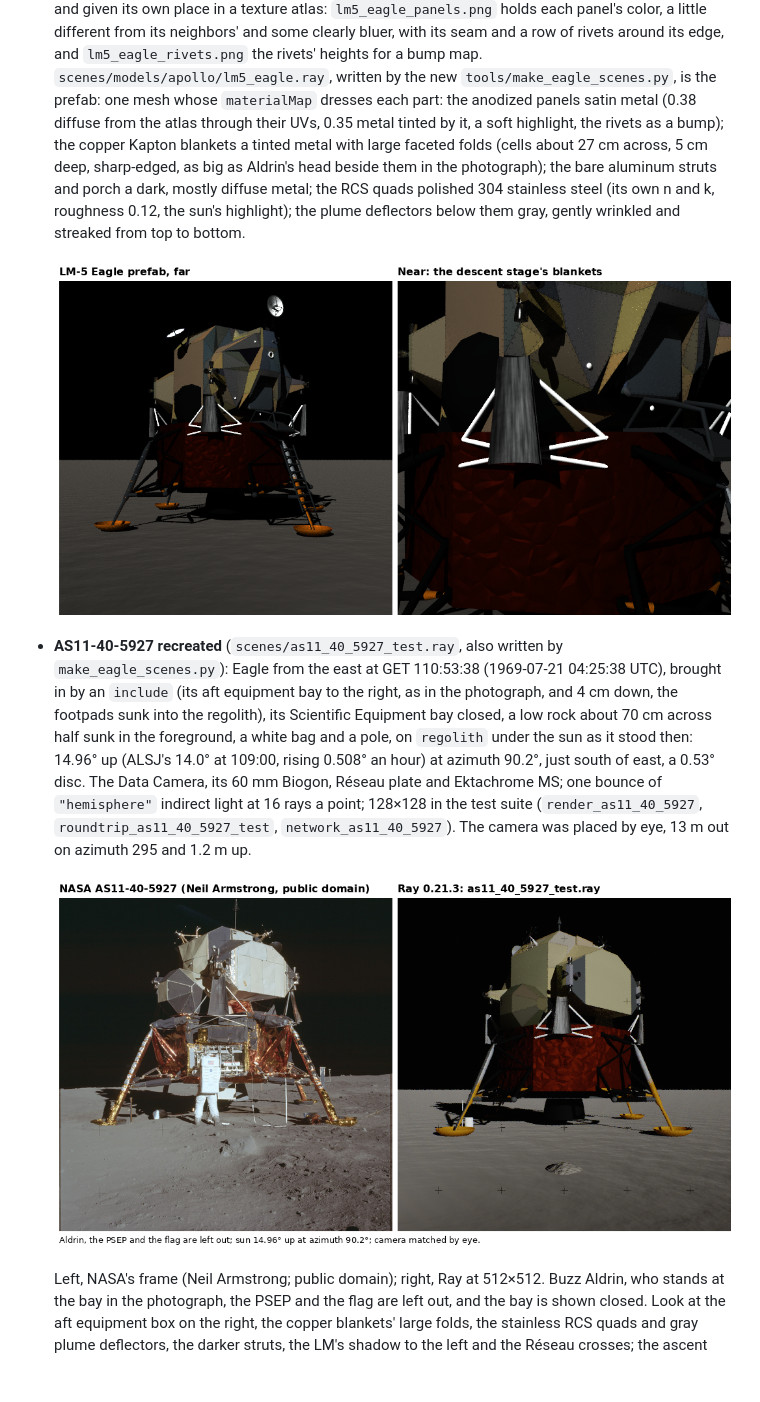
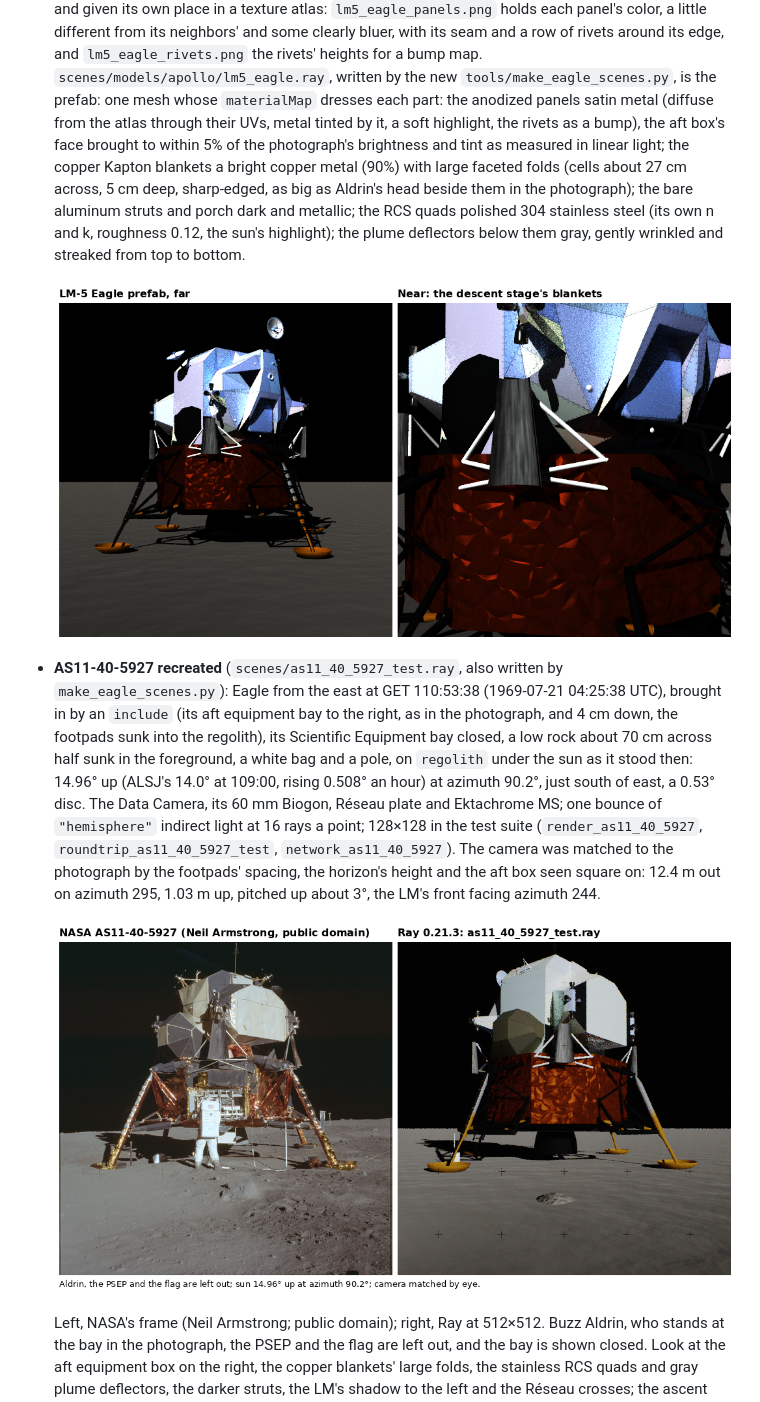
Before and after one commit to jnaujok/Ray, a Markdown page: CHANGELOG.md, the part around the change. Drawn GitHub-style; pictures changed too: docs/images/changelog/as11-40-5927.png, docs/images/changelog/lm5-eagle.png; blank space fills up the shorter version.

```diff
--- a/CHANGELOG.md
+++ b/CHANGELOG.md
@@ -80,10 +80,12 @@ Python tool, and Ray saves a model as a Ray scene with `--save-object`).
   color, a little different from its neighbors' and some clearly bluer, with its seam and a row of
   rivets around its edge, and `lm5_eagle_rivets.png` the rivets' heights for a bump map. `scenes/models/apollo/lm5_eagle.ray`, written by the new
   `tools/make_eagle_scenes.py`, is the prefab: one mesh whose `materialMap` dresses each part: the
-  anodized panels satin metal (0.38 diffuse from the atlas through their UVs, 0.35 metal tinted by
-  it, a soft highlight, the rivets as a bump); the copper Kapton blankets a tinted metal with large
+  anodized panels satin metal (diffuse from the atlas through their UVs, metal tinted by it, a soft
+  highlight, the rivets as a bump), the aft box's face brought to within 5% of the photograph's
+  brightness and tint as measured in linear light; the copper Kapton blankets a bright copper metal
+  (90%) with large
   faceted folds (cells about 27 cm across, 5 cm deep, sharp-edged, as big as Aldrin's head beside
-  them in the photograph); the bare aluminum struts and porch a dark, mostly diffuse metal; the RCS
+  them in the photograph); the bare aluminum struts and porch dark and metallic; the RCS
   quads polished 304 stainless steel (its own n and k, roughness 0.12, the sun's highlight); the
   plume deflectors below them gray, gently wrinkled and streaked from top to bottom.
 
@@ -96,7 +98,9 @@ Python tool, and Ray saves a model as a Ray scene with `--save-object`).
   0.508° an hour) at azimuth 90.2°, just south of east, a 0.53° disc. The Data Camera, its 60 mm
   Biogon, Réseau plate and Ektachrome MS; one bounce of `"hemisphere"` indirect light at 16 rays a
   point; 128×128 in the test suite (`render_as11_40_5927`, `roundtrip_as11_40_5927_test`,
-  `network_as11_40_5927`). The camera was placed by eye, 13 m out on azimuth 295 and 1.2 m up.
+  `network_as11_40_5927`). The camera was matched to the photograph by the footpads' spacing, the horizon's height and the
+  aft box seen square on: 12.4 m out on azimuth 295, 1.03 m up, pitched up about 3°, the LM's front
+  facing azimuth 244.
 
   ![NASA photograph AS11-40-5927 beside Ray's recreation at 512×512](docs/images/changelog/as11-40-5927.png)
 
```
Also changed, not shown: tools/README.md (+2 -1 lines), 7 other files.
